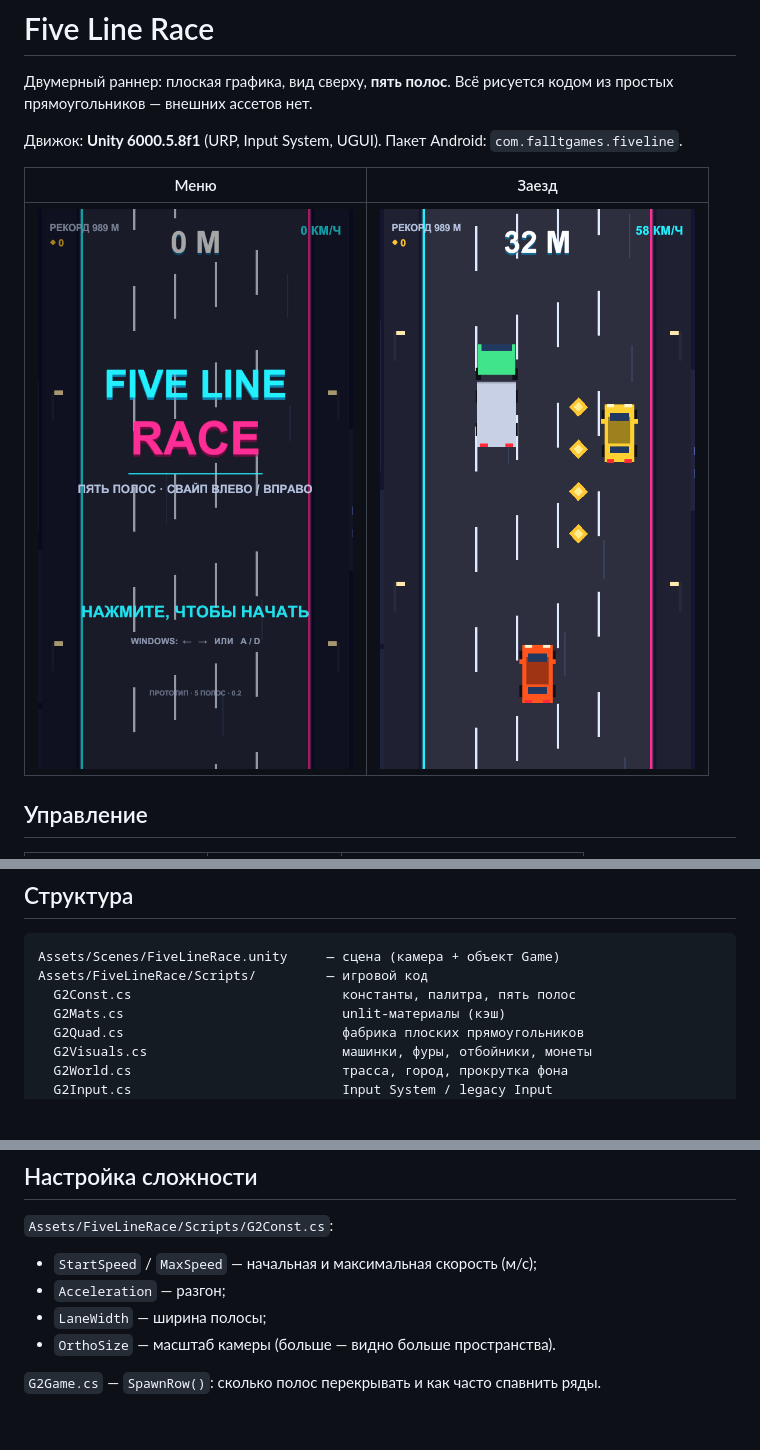
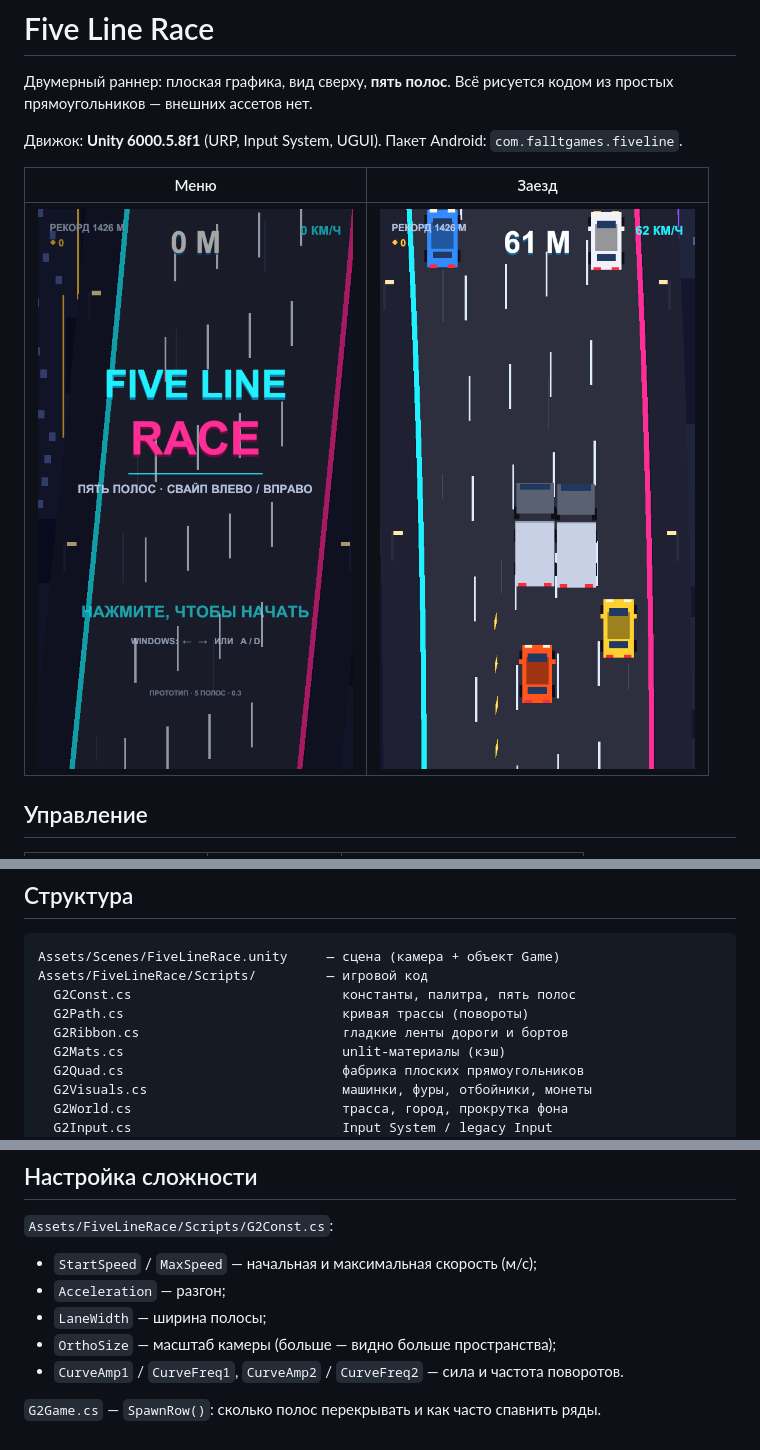
Before and after one commit to KucherArtem/five-line-race, a Markdown page: README.md, 3 parts joined by grey strips. Rendered like a GitHub page; pictures changed too: docs/screenshot-game.png, docs/screenshot-menu.png; blank space fills up the shorter version.

Commit message:
Add road curves: smooth ribbon mesh, camera follows the turn (v0.3.0)

```diff
--- a/README.md
+++ b/README.md
@@ -63,6 +64,8 @@ build_android.bat
 Assets/Scenes/FiveLineRace.unity     — сцена (камера + объект Game)
 Assets/FiveLineRace/Scripts/         — игровой код
   G2Const.cs                           константы, палитра, пять полос
+  G2Path.cs                            кривая трассы (повороты)
+  G2Ribbon.cs                          гладкие ленты дороги и бортов
   G2Mats.cs                            unlit-материалы (кэш)
   G2Quad.cs                            фабрика плоских прямоугольников
   G2Visuals.cs                         машинки, фуры, отбойники, монеты
@@ -85,6 +88,7 @@ Assets/Settings/                     — URP-профили
 - `StartSpeed` / `MaxSpeed` — начальная и максимальная скорость (м/с);
 - `Acceleration` — разгон;
 - `LaneWidth` — ширина полосы;
-- `OrthoSize` — масштаб камеры (больше — видно больше пространства).
+- `OrthoSize` — масштаб камеры (больше — видно больше пространства);
+- `CurveAmp1` / `CurveFreq1`, `CurveAmp2` / `CurveFreq2` — сила и частота поворотов.
 
 `G2Game.cs` — `SpawnRow()`: сколько полос перекрывать и как часто спавнить ряды.
```
Also changed, not shown: other parts of README.md (+1 -0 lines), 14 other files.
